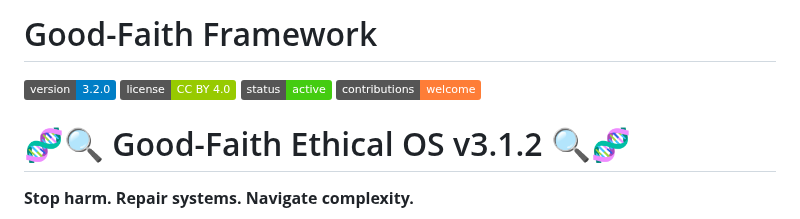
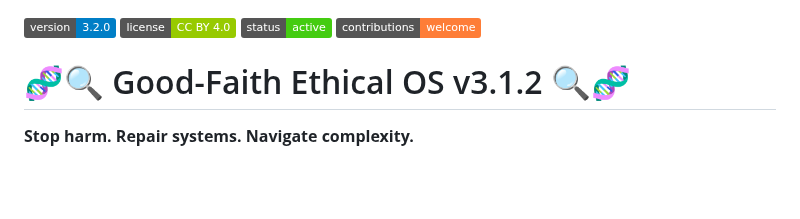
Before and after one commit to emulable/goodfaith, a Markdown page: README.md, the part around the change. Rendered like a GitHub page; badges without logos; blank space fills up the shorter version.

```diff
--- a/README.md
+++ b/README.md
@@ -1,5 +1,3 @@
-# Good-Faith Framework
-
 [![Version](https://img.shields.io/badge/version-3.2.0-blue)](https://github.com/emulable/goodfaith/releases/tag/v3.2.0)
 [![License](https://img.shields.io/badge/license-CC%20BY%204.0-green)](https://creativecommons.org/licenses/by/4.0/)
 [![Status](https://img.shields.io/badge/status-active-brightgreen)](https://github.com/emulable/goodfaith)
```
